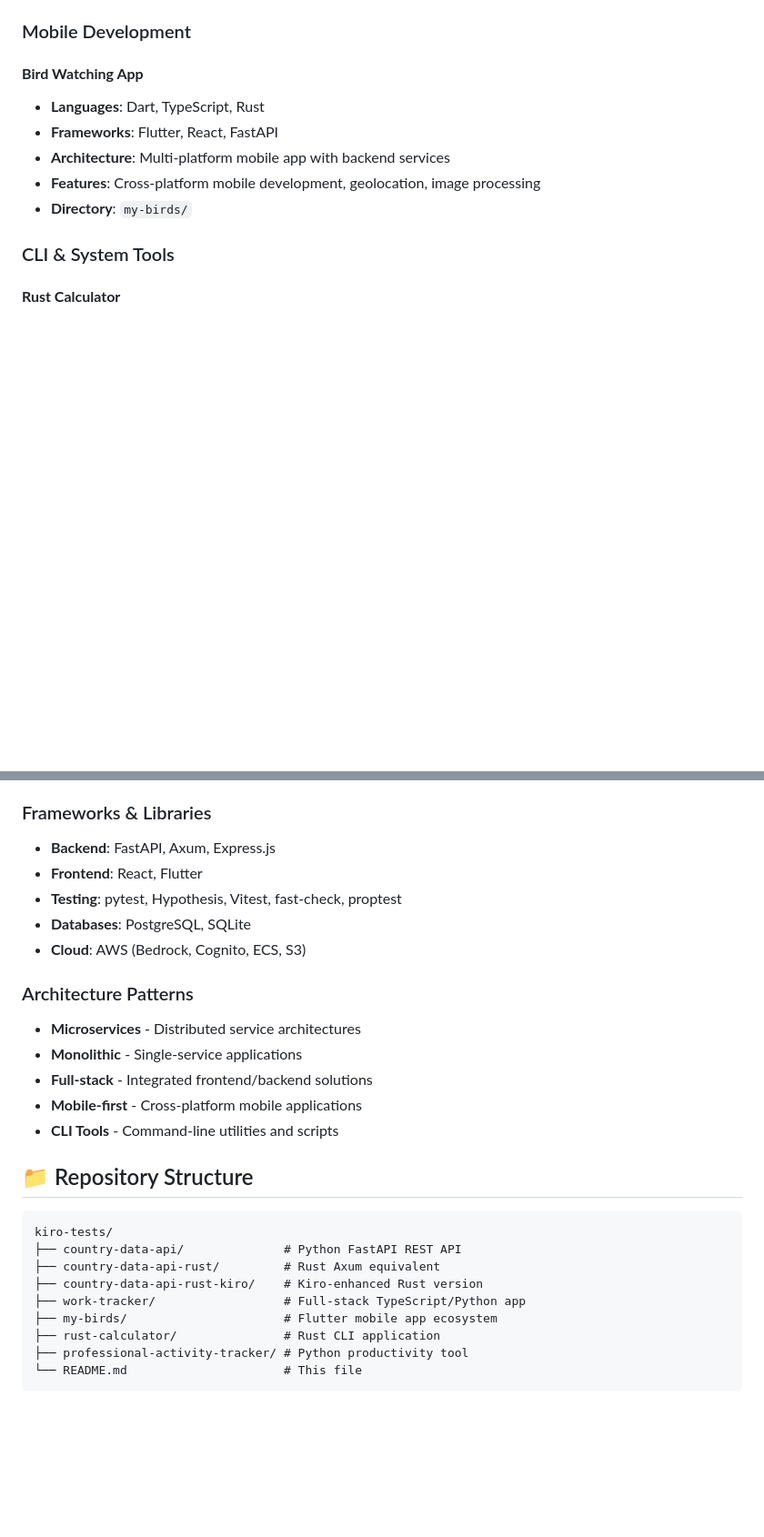
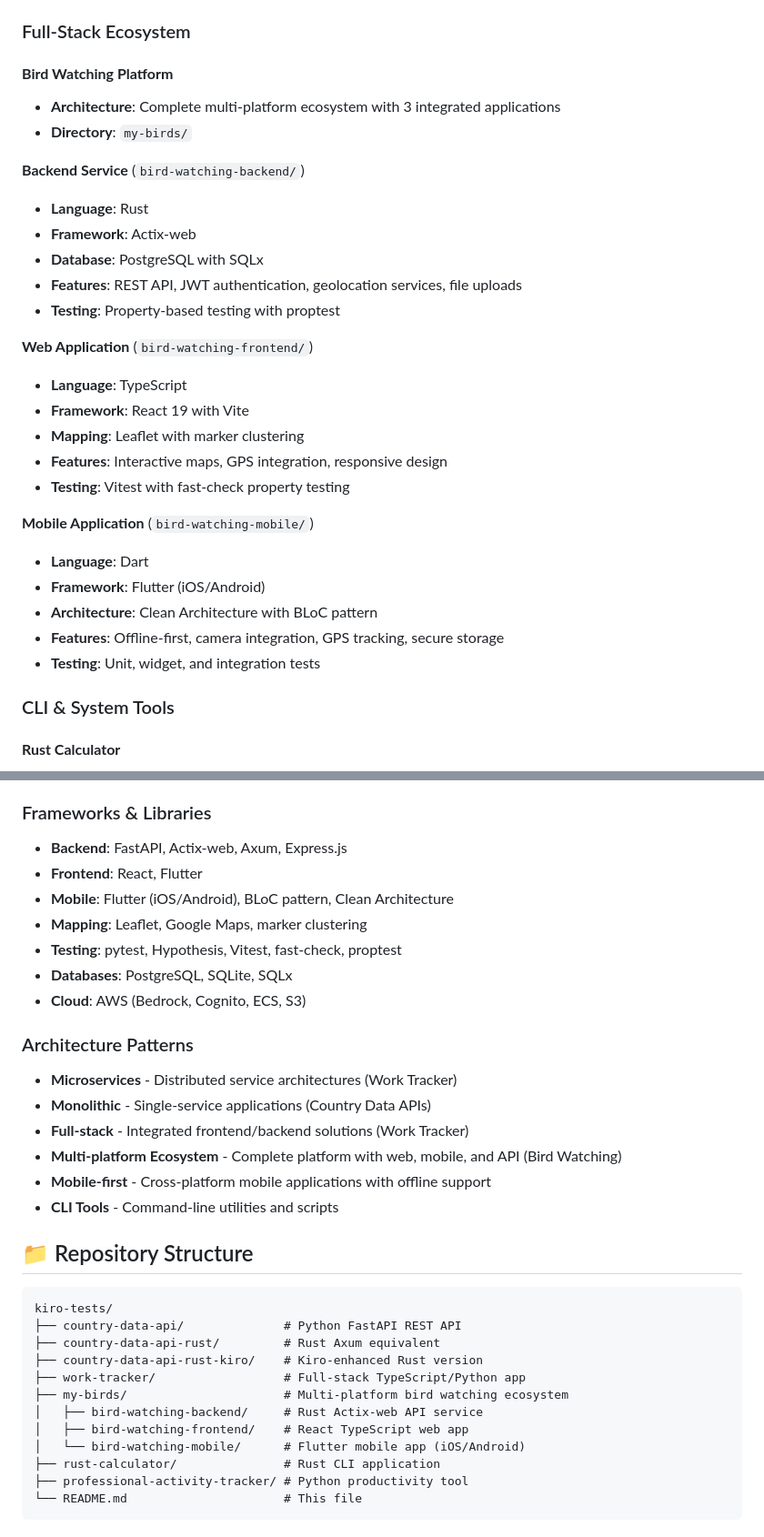
Before and after one commit to washimimizuku/kiro-tests, a Markdown page: README.md, 2 parts joined by grey strips. Shown: that part at 91% size. Drawn GitHub-style; blank space fills up the shorter version.

Commit message:
docs: enhance README with detailed my-birds multi-platform ecosystem
- Expand Bird Watching Platform section to showcase 3 integrated applications
- Detail backend service (Rust Actix-web with geolocation and file uploads)
- Highlight web application (React 19 with Leaflet mapping and GPS integration)
- Showcase mobile application (Flutter with offline-first, camera, clean architecture)
- Update technology stack to include Actix-web, Leaflet, BLoC pattern
- Improve project structure visualization with nested my-birds components
- Add comprehensive testing examples for all 3 platforms
- Update project status table to reflect multi-platform ecosystem completion

```diff
--- a/README.md
+++ b/README.md
@@ -30,14 +30,32 @@ This repository serves as a practical testing ground to evaluate Kiro's AI-power
 - **Features**: Full-stack web application, AI integration (AWS Bedrock), authentication
 - **Directory**: `work-tracker/`
 
-### Mobile Development
+### Full-Stack Ecosystem
 
-#### **Bird Watching App**
-- **Languages**: Dart, TypeScript, Rust
-- **Frameworks**: Flutter, React, FastAPI
-- **Architecture**: Multi-platform mobile app with backend services
-- **Features**: Cross-platform mobile development, geolocation, image processing
+#### **Bird Watching Platform**
+- **Architecture**: Complete multi-platform ecosystem with 3 integrated applications
 - **Directory**: `my-birds/`
+
+**Backend Service** (`bird-watching-backend/`)
+- **Language**: Rust
+- **Framework**: Actix-web
+- **Database**: PostgreSQL with SQLx
+- **Features**: REST API, JWT authentication, geolocation services, file uploads
+- **Testing**: Property-based testing with proptest
+
+**Web Application** (`bird-watching-frontend/`)
+- **Language**: TypeScript
+- **Framework**: React 19 with Vite
+- **Mapping**: Leaflet with marker clustering
+- **Features**: Interactive maps, GPS integration, responsive design
+- **Testing**: Vitest with fast-check property testing
+
+**Mobile Application** (`bird-watching-mobile/`)
+- **Language**: Dart
+- **Framework**: Flutter (iOS/Android)
+- **Architecture**: Clean Architecture with BLoC pattern
+- **Features**: Offline-first, camera integration, GPS tracking, secure storage
+- **Testing**: Unit, widget, and integration tests
 
 ### CLI & System Tools
 
@@ -65,17 +83,20 @@ This repository serves as a practical testing ground to evaluate Kiro's AI-power
 - **Dart** - Flutter mobile applications
 
 ### Frameworks & Libraries
-- **Backend**: FastAPI, Axum, Express.js
+- **Backend**: FastAPI, Actix-web, Axum, Express.js
 - **Frontend**: React, Flutter
+- **Mobile**: Flutter (iOS/Android), BLoC pattern, Clean Architecture
+- **Mapping**: Leaflet, Google Maps, marker clustering
 - **Testing**: pytest, Hypothesis, Vitest, fast-check, proptest
-- **Databases**: PostgreSQL, SQLite
+- **Databases**: PostgreSQL, SQLite, SQLx
 - **Cloud**: AWS (Bedrock, Cognito, ECS, S3)
 
 ### Architecture Patterns
-- **Microservices** - Distributed service architectures
-- **Monolithic** - Single-service applications
-- **Full-stack** - Integrated frontend/backend solutions
-- **Mobile-first** - Cross-platform mobile applications
+- **Microservices** - Distributed service architectures (Work Tracker)
+- **Monolithic** - Single-service applications (Country Data APIs)
+- **Full-stack** - Integrated frontend/backend solutions (Work Tracker)
+- **Multi-platform Ecosystem** - Complete platform with web, mobile, and API (Bird Watching)
+- **Mobile-first** - Cross-platform mobile applications with offline support
 - **CLI Tools** - Command-line utilities and scripts
 
 ## 📁 Repository Structure
@@ -86,7 +107,10 @@ kiro-tests/
 ├── country-data-api-rust/         # Rust Axum equivalent
 ├── country-data-api-rust-kiro/    # Kiro-enhanced Rust version
 ├── work-tracker/                  # Full-stack TypeScript/Python app
-├── my-birds/                      # Flutter mobile app ecosystem
+├── my-birds/                      # Multi-platform bird watching ecosystem
+│   ├── bird-watching-backend/     # Rust Actix-web API service
+│   ├── bird-watching-frontend/    # React TypeScript web app
+│   └── bird-watching-mobile/      # Flutter mobile app (iOS/Android)
 ├── rust-calculator/               # Rust CLI application
 ├── professional-activity-tracker/ # Python productivity tool
 └── README.md                      # This file
```
Also changed, not shown: other parts of README.md (+27 -3 lines).
